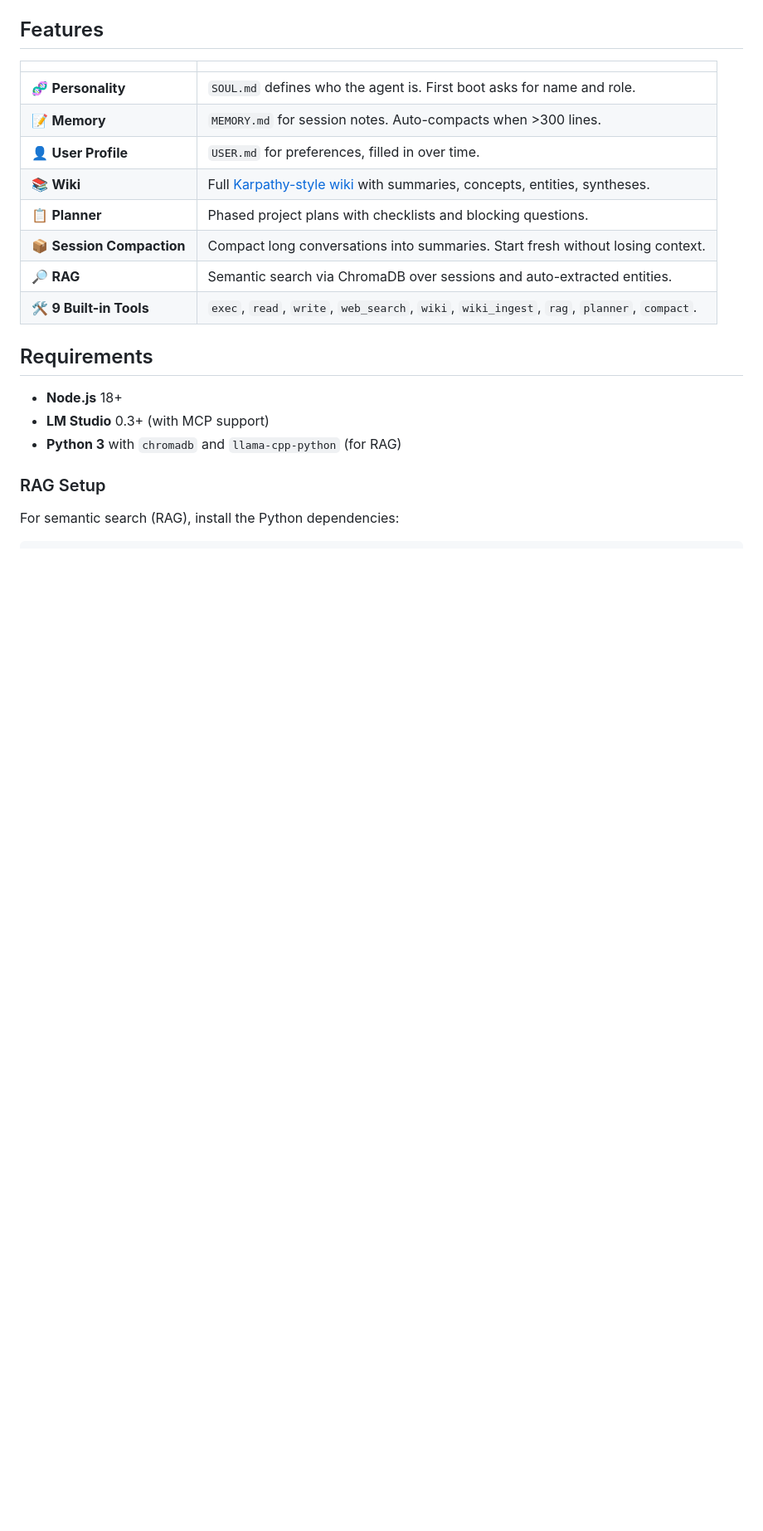
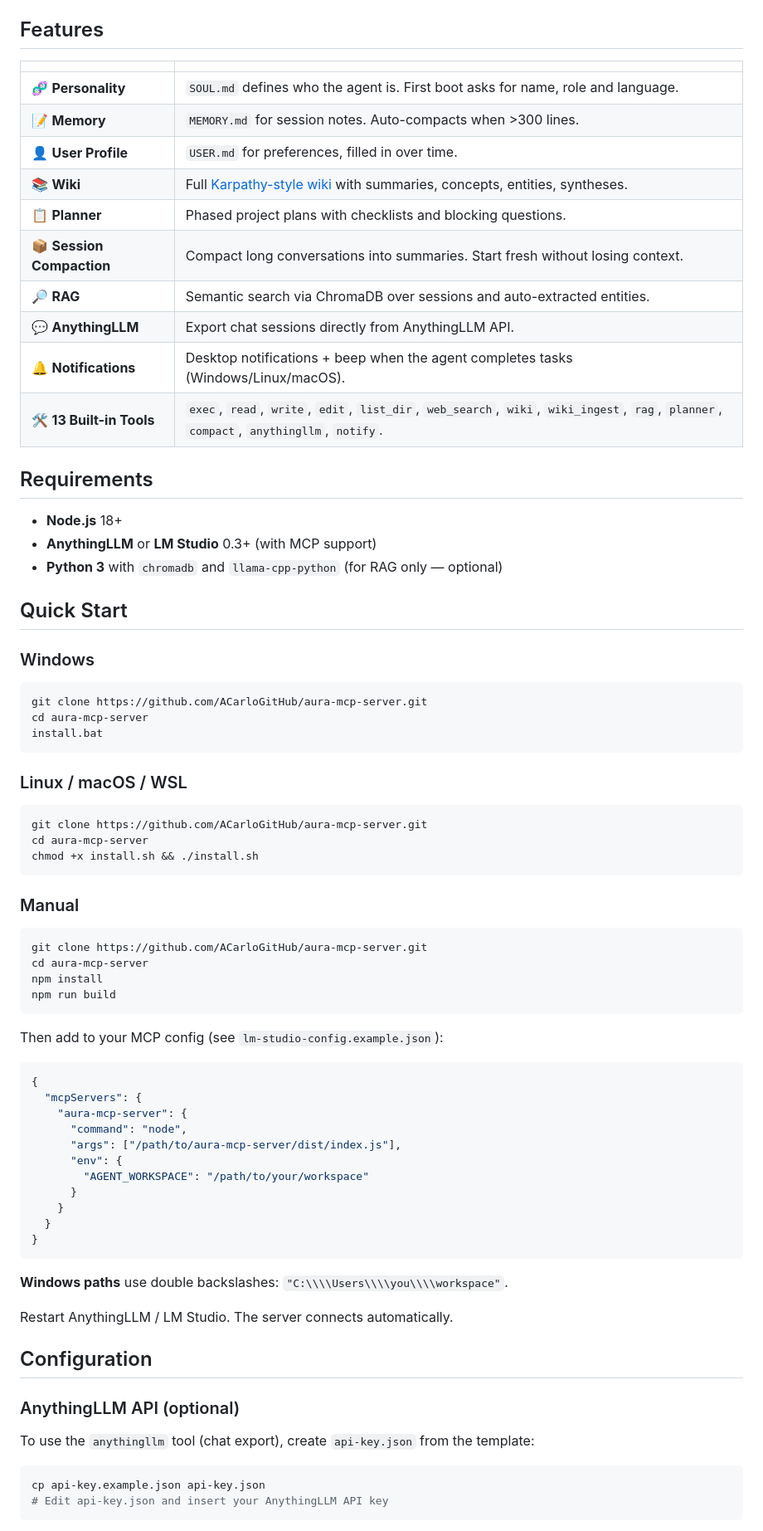
Before and after one commit to ACarloGitHub/aura-mcp-server, a Markdown page: README.md, the part around one of its changes. Shown at 83% size. Rendered like a GitHub page; blank space fills up the shorter version.

````diff
--- a/README.md
+++ b/README.md
@@ -23,21 +23,78 @@ An [MCP](https://modelcontextprotocol.io) server for [LM Studio](https://lmstudi
 
 | | |
 |---|---|
-| 🧬 **Personality** | `SOUL.md` defines who the agent is. First boot asks for name and role. |
+| 🧬 **Personality** | `SOUL.md` defines who the agent is. First boot asks for name, role and language. |
 | 📝 **Memory** | `MEMORY.md` for session notes. Auto-compacts when >300 lines. |
 | 👤 **User Profile** | `USER.md` for preferences, filled in over time. |
 | 📚 **Wiki** | Full [Karpathy-style wiki](https://gist.github.com/karpathy/442a6bf555914893e9891c11519de94f) with summaries, concepts, entities, syntheses. |
 | 📋 **Planner** | Phased project plans with checklists and blocking questions. |
 | 📦 **Session Compaction** | Compact long conversations into summaries. Start fresh without losing context. |
 | 🔎 **RAG** | Semantic search via ChromaDB over sessions and auto-extracted entities. |
-| 🛠️ **9 Built-in Tools** | `exec`, `read`, `write`, `web_search`, `wiki`, `wiki_ingest`, `rag`, `planner`, `compact`. |
+| 💬 **AnythingLLM** | Export chat sessions directly from AnythingLLM API. |
+| 🔔 **Notifications** | Desktop notifications + beep when the agent completes tasks (Windows/Linux/macOS). |
+| 🛠️ **13 Built-in Tools** | `exec`, `read`, `write`, `edit`, `list_dir`, `web_search`, `wiki`, `wiki_ingest`, `rag`, `planner`, `compact`, `anythingllm`, `notify`. |
 
 ## Requirements
 
 - **Node.js** 18+
-- **LM Studio** 0.3+ (with MCP support)
-- **Python 3** with `chromadb` and `llama-cpp-python` (for RAG)
+- **AnythingLLM** or **LM Studio** 0.3+ (with MCP support)
+- **Python 3** with `chromadb` and `llama-cpp-python` (for RAG only — optional)
 
-### RAG Setup
+## Quick Start
 
-For semantic search (RAG), install the Python dependencies:
+### Windows
+
+```bat
+git clone https://github.com/ACarloGitHub/aura-mcp-server.git
+cd aura-mcp-server
+install.bat
+```
+
+### Linux / macOS / WSL
+
+```bash
+git clone https://github.com/ACarloGitHub/aura-mcp-server.git
+cd aura-mcp-server
+chmod +x install.sh && ./install.sh
+```
+
+### Manual
+
+```bash
+git clone https://github.com/ACarloGitHub/aura-mcp-server.git
+cd aura-mcp-server
+npm install
+npm run build
+```
+
+Then add to your MCP config (see `lm-studio-config.example.json`):
+
+```json
+{
+  "mcpServers": {
+    "aura-mcp-server": {
+      "command": "node",
+      "args": ["/path/to/aura-mcp-server/dist/index.js"],
+      "env": {
+        "AGENT_WORKSPACE": "/path/to/your/workspace"
+      }
+    }
+  }
+}
+```
+
+**Windows paths** use double backslashes: `"C:\\\\Users\\\\you\\\\workspace"`.
+
+Restart AnythingLLM / LM Studio. The server connects automatically.
+
+## Configuration
+
+### AnythingLLM API (optional)
+
+To use the `anythingllm` tool (chat export), create `api-key.json` from the template:
+
+```bash
+cp api-key.example.json api-key.json
+# Edit api-key.json and insert your AnythingLLM API key
+```
+
````
Also changed, not shown: other parts of README.md (+41 -110 lines).
